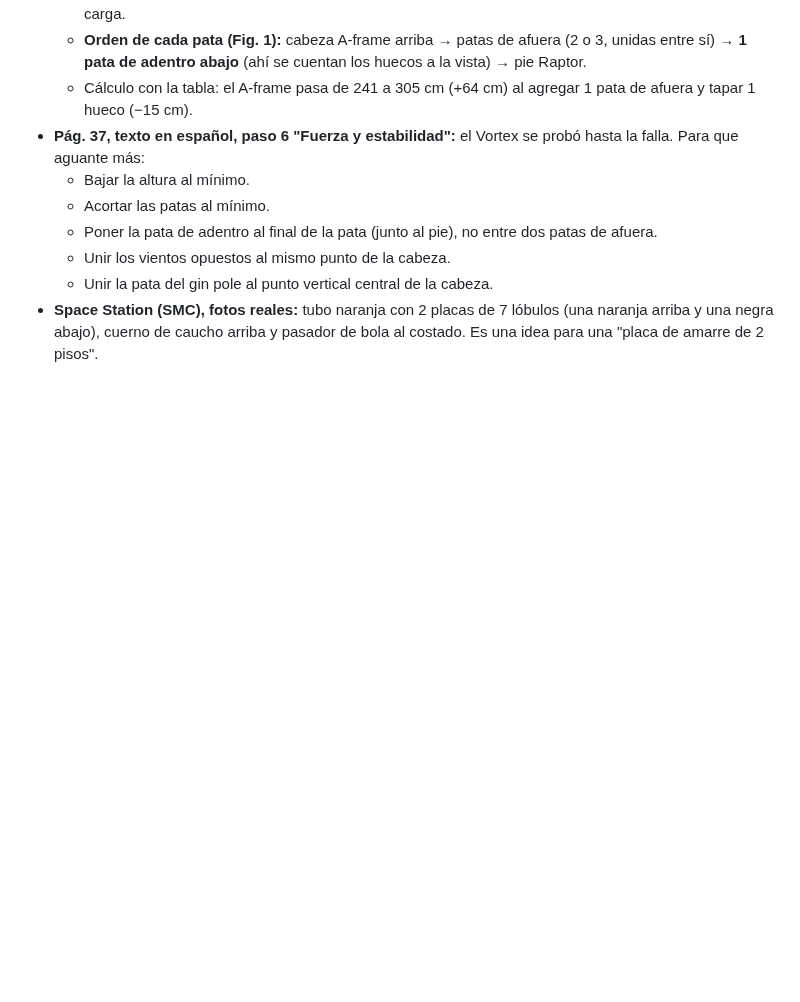
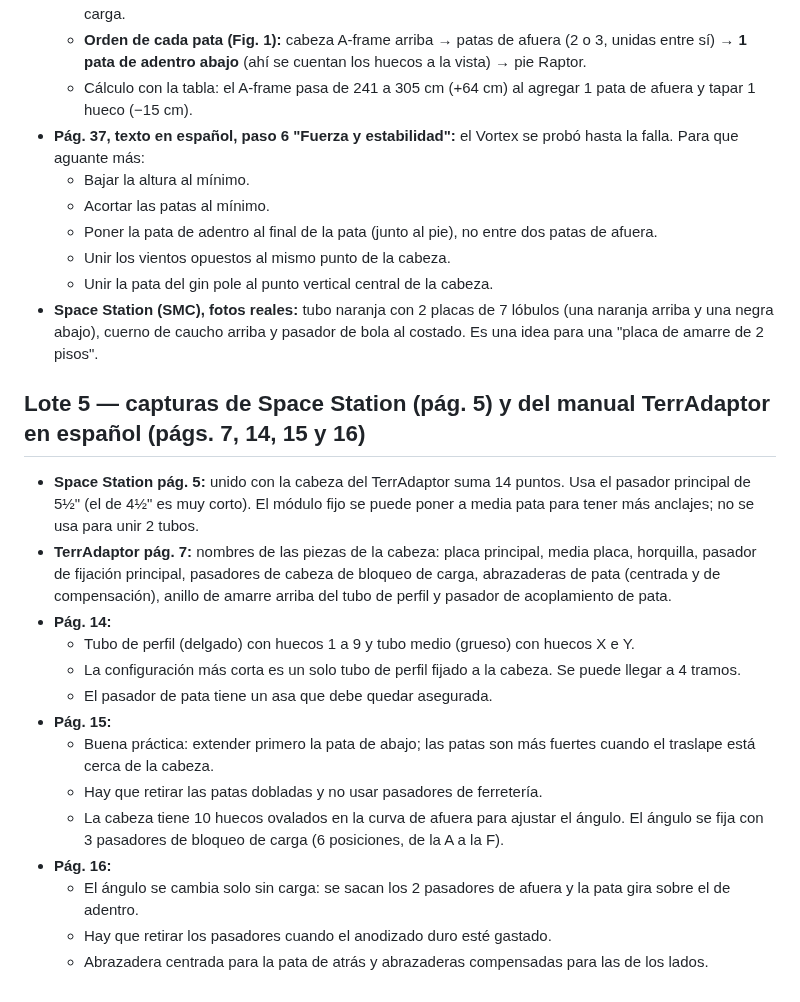
Before and after one commit to janerictenesaca-alt/Aventuras-con-janeric, a Markdown page: bipode/notas-archivos.md, the part around the change. GitHub-like rendering; blank space fills up the shorter version.

Commit message:
Notas de Space Station y del manual TerrAdaptor, páginas 7 y 14 a 16
Co-Authored-By: Claude Opus 5.5 <noreply@anthropic.com>
Claude-Session: https://claude.ai/code/session_01Q7twjeMED9RCDGUu8YnM8k

```diff
--- a/bipode/notas-archivos.md
+++ b/bipode/notas-archivos.md
@@ -172,3 +172,19 @@ Medidas sacadas de la foto, usando como referencia la pata de arriba (Ø 50,8 mm
   - Unir los vientos opuestos al mismo punto de la cabeza.
   - Unir la pata del gin pole al punto vertical central de la cabeza.
 - **Space Station (SMC), fotos reales:** tubo naranja con 2 placas de 7 lóbulos (una naranja arriba y una negra abajo), cuerno de caucho arriba y pasador de bola al costado. Es una idea para una "placa de amarre de 2 pisos".
+
+## Lote 5 — capturas de Space Station (pág. 5) y del manual TerrAdaptor en español (págs. 7, 14, 15 y 16)
+- **Space Station pág. 5:** unido con la cabeza del TerrAdaptor suma 14 puntos. Usa el pasador principal de 5½" (el de 4½" es muy corto). El módulo fijo se puede poner a media pata para tener más anclajes; no se usa para unir 2 tubos.
+- **TerrAdaptor pág. 7:** nombres de las piezas de la cabeza: placa principal, media placa, horquilla, pasador de fijación principal, pasadores de cabeza de bloqueo de carga, abrazaderas de pata (centrada y de compensación), anillo de amarre arriba del tubo de perfil y pasador de acoplamiento de pata.
+- **Pág. 14:**
+  - Tubo de perfil (delgado) con huecos 1 a 9 y tubo medio (grueso) con huecos X e Y.
+  - La configuración más corta es un solo tubo de perfil fijado a la cabeza. Se puede llegar a 4 tramos.
+  - El pasador de pata tiene un asa que debe quedar asegurada.
+- **Pág. 15:**
+  - Buena práctica: extender primero la pata de abajo; las patas son más fuertes cuando el traslape está cerca de la cabeza.
+  - Hay que retirar las patas dobladas y no usar pasadores de ferretería.
+  - La cabeza tiene 10 huecos ovalados en la curva de afuera para ajustar el ángulo. El ángulo se fija con 3 pasadores de bloqueo de carga (6 posiciones, de la A a la F).
+- **Pág. 16:**
+  - El ángulo se cambia solo sin carga: se sacan los 2 pasadores de afuera y la pata gira sobre el de adentro.
+  - Hay que retirar los pasadores cuando el anodizado duro esté gastado.
+  - Abrazadera centrada para la pata de atrás y abrazaderas compensadas para las de los lados.
```
